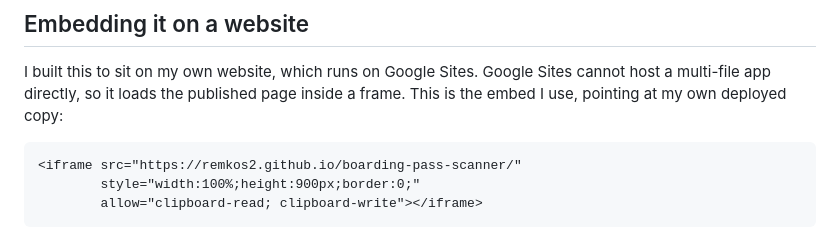
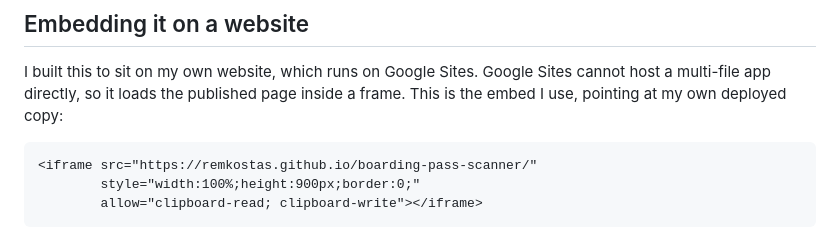
Before and after one commit to remkos2/boarding-pass-scanner, a Markdown page: README.md, the part around the change. GitHub-like rendering.

````diff
--- a/README.md
+++ b/README.md
@@ -41,7 +41,7 @@ For the best result use a sharp, straight-on photo with the barcode filling the
 I built this to sit on my own website, which runs on Google Sites. Google Sites cannot host a multi-file app directly, so it loads the published page inside a frame. This is the embed I use, pointing at my own deployed copy:
 
 ```html
-<iframe src="https://remkos2.github.io/boarding-pass-scanner/"
+<iframe src="https://remkostas.github.io/boarding-pass-scanner/"
         style="width:100%;height:900px;border:0;"
         allow="clipboard-read; clipboard-write"></iframe>
 ```
````
